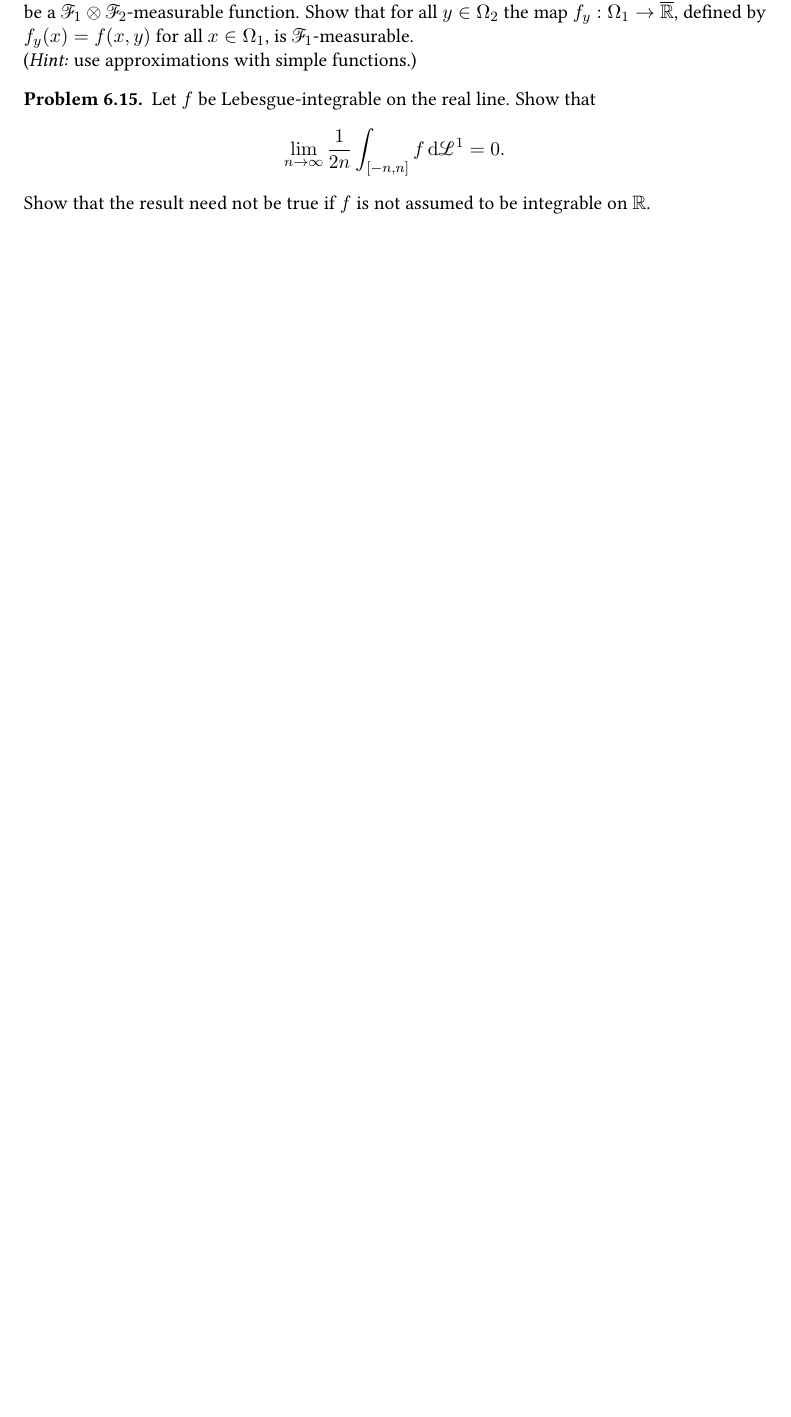
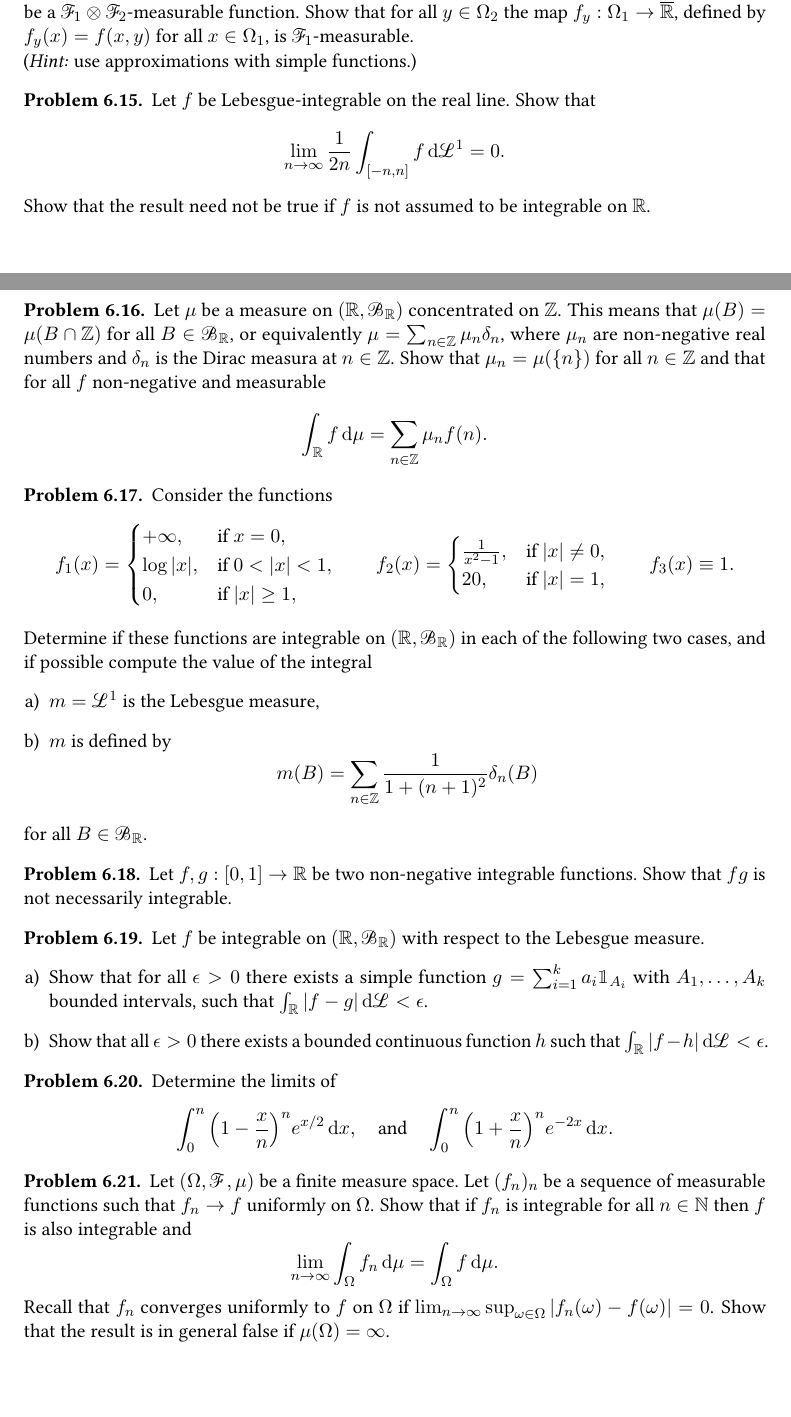
Before and after one commit to alberto-chiarini/Problems-in-measure-theory, a LaTeX document (ProblemsMT.tex, which reads problems5.tex): part of page 20 of 51 before the commit and two parts of pages 20 and 21 of 52 after it, the two joined at a grey line, cut so that both start at the same text, the shorter picture padded with empty space. Compiled offline with pdfLaTeX.

Commit message:
new problems

```diff
--- a/problems5.tex
+++ b/problems5.tex
@@ -100,3 +100,59 @@ Show that if $\int_{\Omega} f_1\,\De \mu = \infty$ the above conclusion might no
     \end{equation*}
     Show that the result need not be true if $f$ is not assumed to be integrable on $\bbR$.
 \end{problem}
+
+\begin{problem} Let $\mu$ be a measure on $(\bbR,\cB_\bbR)$ concentrated on $\bbZ$. This means that $\mu(B) = \mu(B\cap \bbZ)$ for all $B\in \cB_\bbR$, or equivalently
+$\mu = \sum_{n\in \bbZ}\mu_n \delta_n$, where $\mu_n$ are non-negative real numbers and $\delta_n$ is the Dirac measura at $n\in \bbZ$. Show that $\mu_n = \mu(\{n\})$ for all $n\in \bbZ$ and that  for all $f$ non-negative and measurable
+\begin{equation*}
+    \int_\bbR f\,\De \mu = \sum_{n\in \bbZ} \mu_n f(n).
+\end{equation*}
+\end{problem}
+
+\begin{problem}Consider the functions
+    \begin{equation*}
+        f_1(x) = \begin{cases}
+            +\infty, & \text{if } x=0,\\
+            \log|x|, & \text{if } 0<|x|<1,\\
+            0, & \text{if }|x|\geq 1,
+        \end{cases}
+        \qquad
+        f_2(x) = \begin{cases}
+            \frac{1}{x^2-1}, & \text{if } |x|\neq 0,\\
+            20, & \text{if } |x| = 1,\\
+        \end{cases}
+        \qquad f_3(x)\equiv 1.
+    \end{equation*}
+    Determine if these functions are integrable on $(\bbR,\cB_\bbR)$ in each of the following two cases, and if possible compute the value of the integral
+    \begin{enumerate}[a)]
+        \item $m =\cL^1$ is the Lebesgue measure,
+        \item $m$ is defined by
+        \begin{equation*}
+            m(B) = \sum_{n\in \bbZ} \frac{1}{1+(n+1)^2} \delta_n(B)
+        \end{equation*}
+    \end{enumerate}
+    for all $B\in \cB_\bbR$.
+\end{problem}
+
+\begin{problem} Let $f,g: [0,1]\to\bbR$ be two non-negative integrable functions. Show that $fg$ is not necessarily integrable.
+\end{problem}
+
+\begin{problem} Let $f$ be integrable on $(\bbR,\cB_\bbR)$ with respect to the Lebesgue measure.
+    \begin{enumerate}[a)]
+        \item Show that for all $\epsilon>0$ there exists a simple function $g = \sum_{i=1}^k a_i \indE{A_i}$ with $A_1,\ldots, A_k$ bounded intervals, such that $\int_\bbR |f-g|\,\De \cL<\epsilon$.
+        \item Show that all $\epsilon>0$ there exists a bounded continuous function $h$ such that $\int_\bbR |f-h|\,\De \cL<\epsilon$.
+    \end{enumerate}
+\end{problem}
+
+\begin{problem} Determine the limits of
+    \begin{equation*}
+        \int_0^n \Big(1-\frac{x}{n}\Big)^n e^{x/2}\,\De x,\quad\text{and}\quad \int_0^n \Big(1+\frac{x}{n}\Big)^n e^{-2x}\,\De x.
+    \end{equation*}
+\end{problem}
+
+\begin{problem} Let $(\Omega,\cF,\mu)$ be a finite measure space. Let $(f_n)_n$ be a sequence of measurable functions such that $f_n\to f$ uniformly on $\Omega$. Show that if $f_n$ is integrable for all $n\in\bbN$ then $f$ is also integrable and
+    \begin{equation*}
+        \lim_{n\to\infty} \int_\Omega f_n \,\De \mu = \int_\Omega f \,\De \mu.
+    \end{equation*}
+Recall that $f_n$ converges uniformly to $f$ on $\Omega$ if $\lim_{n\to\infty} \sup_{\omega\in \Omega} |f_n(\omega)-f(\omega)| = 0$.
+Show that the result is in general false if $\mu(\Omega) = \infty$.
+\end{problem}
```
Also changed, not shown: ProblemsMT.pdf.
